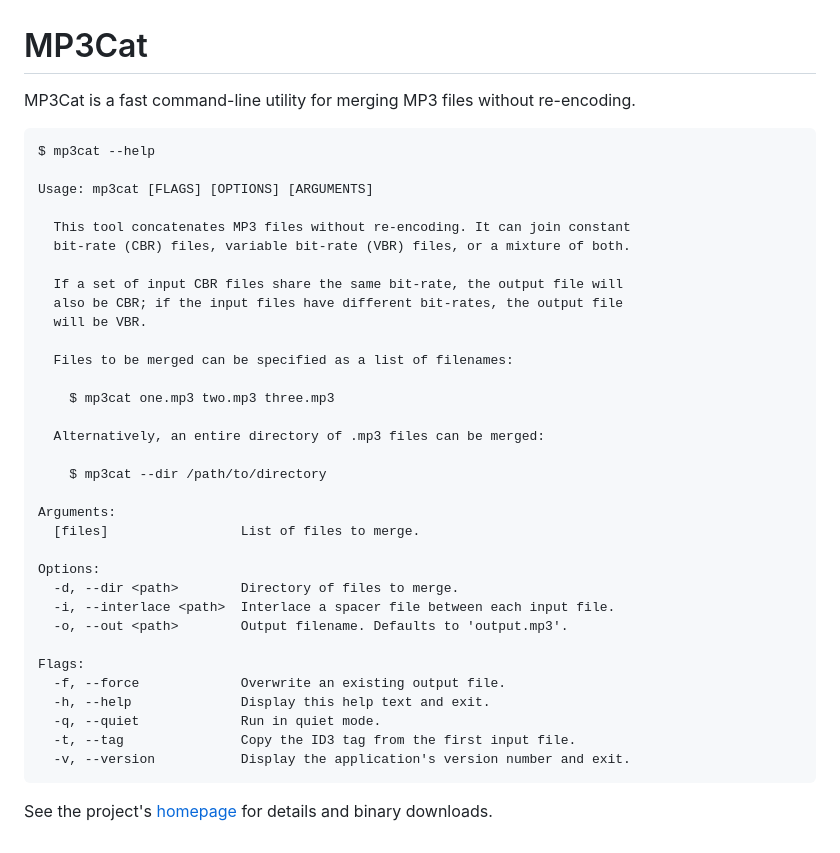
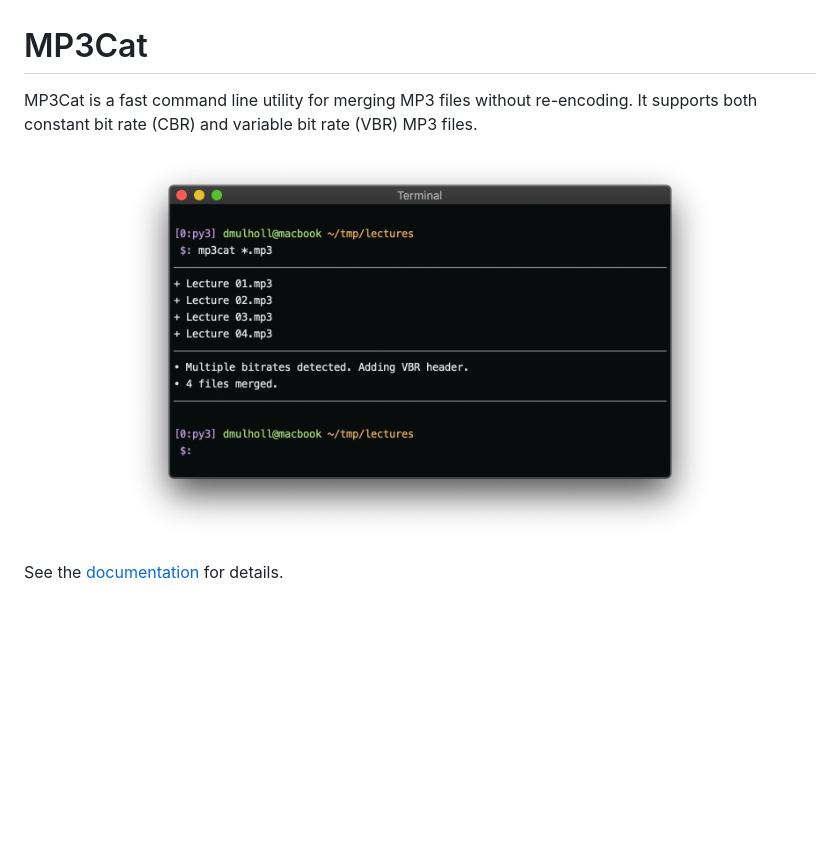
Before and after one commit to dmulholl/mp3cat, a Markdown page: readme.md, the part around the change. Rendered like a GitHub page; pictures changed too: mp3cat.png (added); blank space fills up the shorter version.

Commit message:
Add screenshot

```diff
--- a/readme.md
+++ b/readme.md
@@ -1,42 +1,12 @@
 
 # MP3Cat
 
-MP3Cat is a fast command-line utility for merging MP3 files without re-encoding.
+MP3Cat is a fast command line utility for merging MP3 files without re-encoding. It supports both constant bit rate (CBR) and variable bit rate (VBR) MP3 files.
 
-    $ mp3cat --help
+<p align="center">
+    <img src="mp3cat.png" width="600px">
+</p>
 
-    Usage: mp3cat [FLAGS] [OPTIONS] [ARGUMENTS]
+See the [documentation] for details.
 
-      This tool concatenates MP3 files without re-encoding. It can join constant
-      bit-rate (CBR) files, variable bit-rate (VBR) files, or a mixture of both.
-
-      If a set of input CBR files share the same bit-rate, the output file will
-      also be CBR; if the input files have different bit-rates, the output file
-      will be VBR.
-
-      Files to be merged can be specified as a list of filenames:
-
-        $ mp3cat one.mp3 two.mp3 three.mp3
-
-      Alternatively, an entire directory of .mp3 files can be merged:
-
-        $ mp3cat --dir /path/to/directory
-
-    Arguments:
-      [files]                 List of files to merge.
-
-    Options:
-      -d, --dir <path>        Directory of files to merge.
-      -i, --interlace <path>  Interlace a spacer file between each input file.
-      -o, --out <path>        Output filename. Defaults to 'output.mp3'.
-
-    Flags:
-      -f, --force             Overwrite an existing output file.
-      -h, --help              Display this help text and exit.
-      -q, --quiet             Run in quiet mode.
-      -t, --tag               Copy the ID3 tag from the first input file.
-      -v, --version           Display the application's version number and exit.
-
-See the project's [homepage][] for details and binary downloads.
-
-[homepage]: https://darrenmulholland.com/dev/mp3cat.html
+[documentation]: https://darrenmulholland.com/dev/mp3cat.html
```
